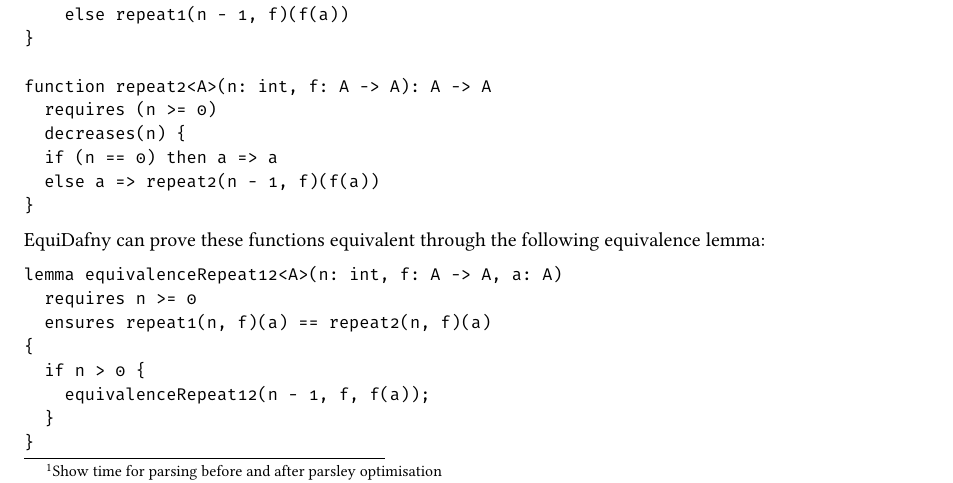
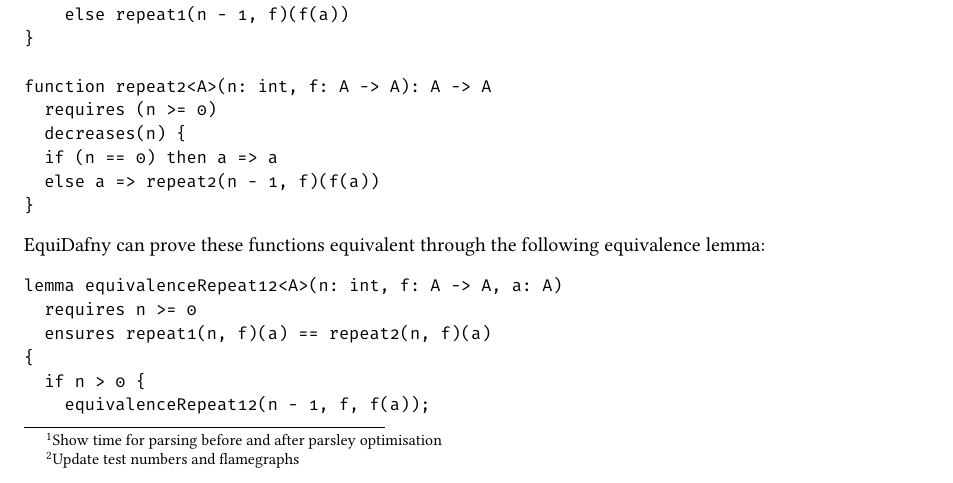
Before and after one commit to NVictor2004/equidafny, a LaTeX thesis (report/main.tex, which reads report/evaluation.tex): part of page 37 of 47, cut so that both start at the same text. Compiled offline with pdfLaTeX.

Commit message:
chore: Added evaluation footnote

```diff
--- a/report/evaluation.tex
+++ b/report/evaluation.tex
@@ -1,6 +1,7 @@
 \chapter{Evaluation}\label{chp:evaluation}
 
 \footnote{Show time for parsing before and after parsley optimisation}
+\footnote{Update test numbers and flamegraphs}
 
 \section{Benchmark Comparison}
 
```
